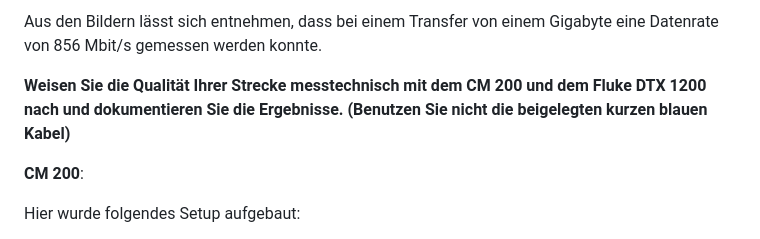
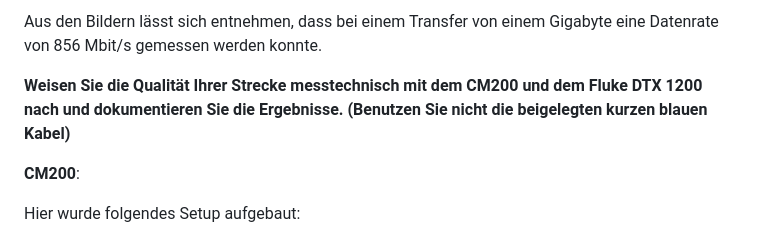
Before and after one commit to pojntfx/uni-netpractice-notes, a Markdown page: docs/versuch6-gruppe1.md, the part around the change printed below. GitHub-like rendering.

```diff
--- a/docs/versuch6-gruppe1.md
+++ b/docs/versuch6-gruppe1.md
@@ -155,9 +155,9 @@ Wir haben mit `iperf` die Verbindung zu einem anderen Host im Rechnernetze-Labor
 
 Aus den Bildern lässt sich entnehmen, dass bei einem Transfer von einem Gigabyte eine Datenrate von 856 Mbit/s gemessen werden konnte.
 
-**Weisen Sie die Qualität Ihrer Strecke messtechnisch mit dem CM 200 und dem Fluke DTX 1200 nach und dokumentieren Sie die Ergebnisse. (Benutzen Sie nicht die beigelegten kurzen blauen Kabel)**
+**Weisen Sie die Qualität Ihrer Strecke messtechnisch mit dem CM200 und dem Fluke DTX 1200 nach und dokumentieren Sie die Ergebnisse. (Benutzen Sie nicht die beigelegten kurzen blauen Kabel)**
 
-**CM 200**:
+**CM200**:
 
 Hier wurde folgendes Setup aufgebaut:
 
```
Also changed, not shown: other parts of docs/versuch6-gruppe1.md (+14 -4 lines), docs/static/cm200-cable-1.jpg (added), docs/static/cm200-cable-2.jpg (added), docs/static/cm200-cable-3.jpg (added).
